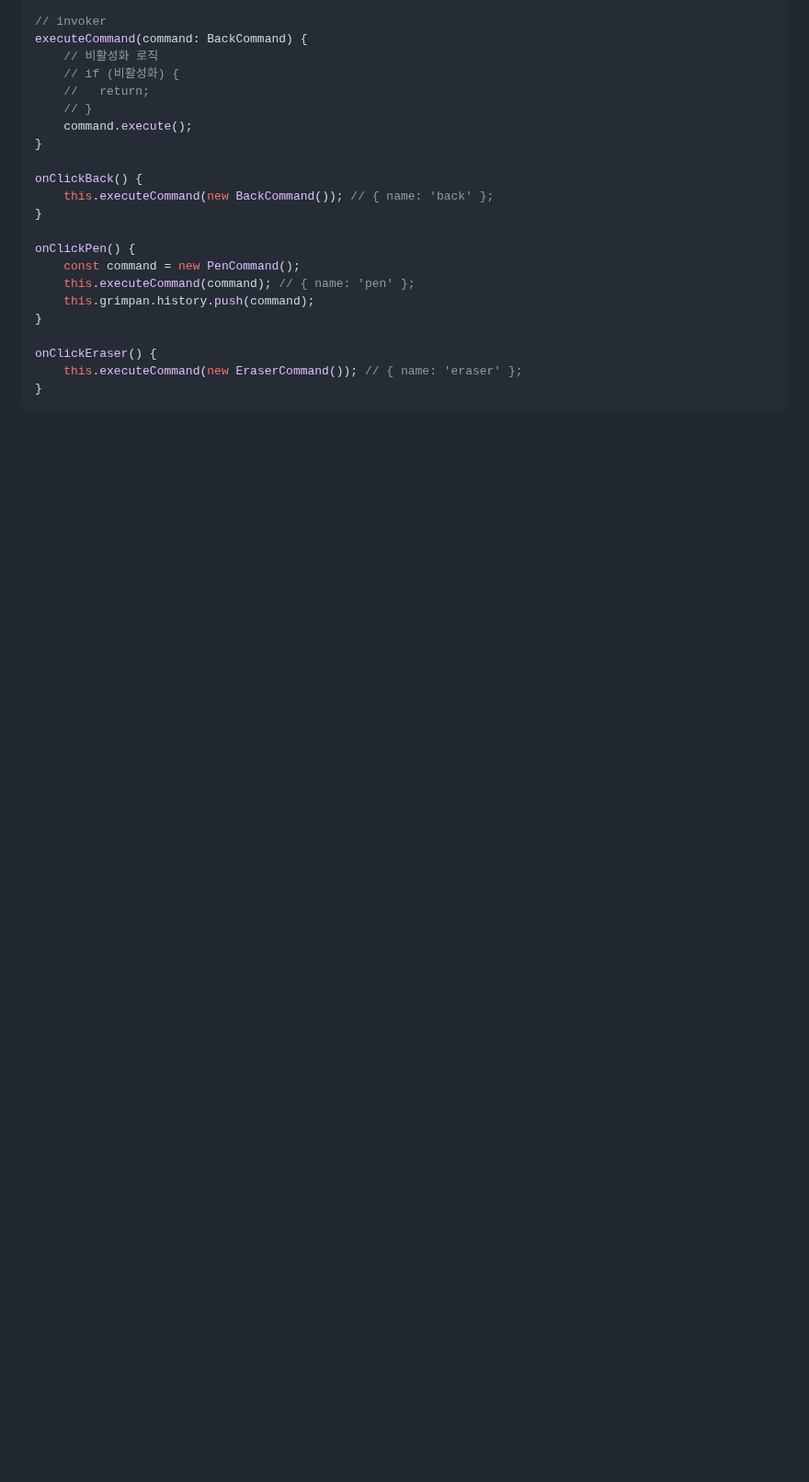
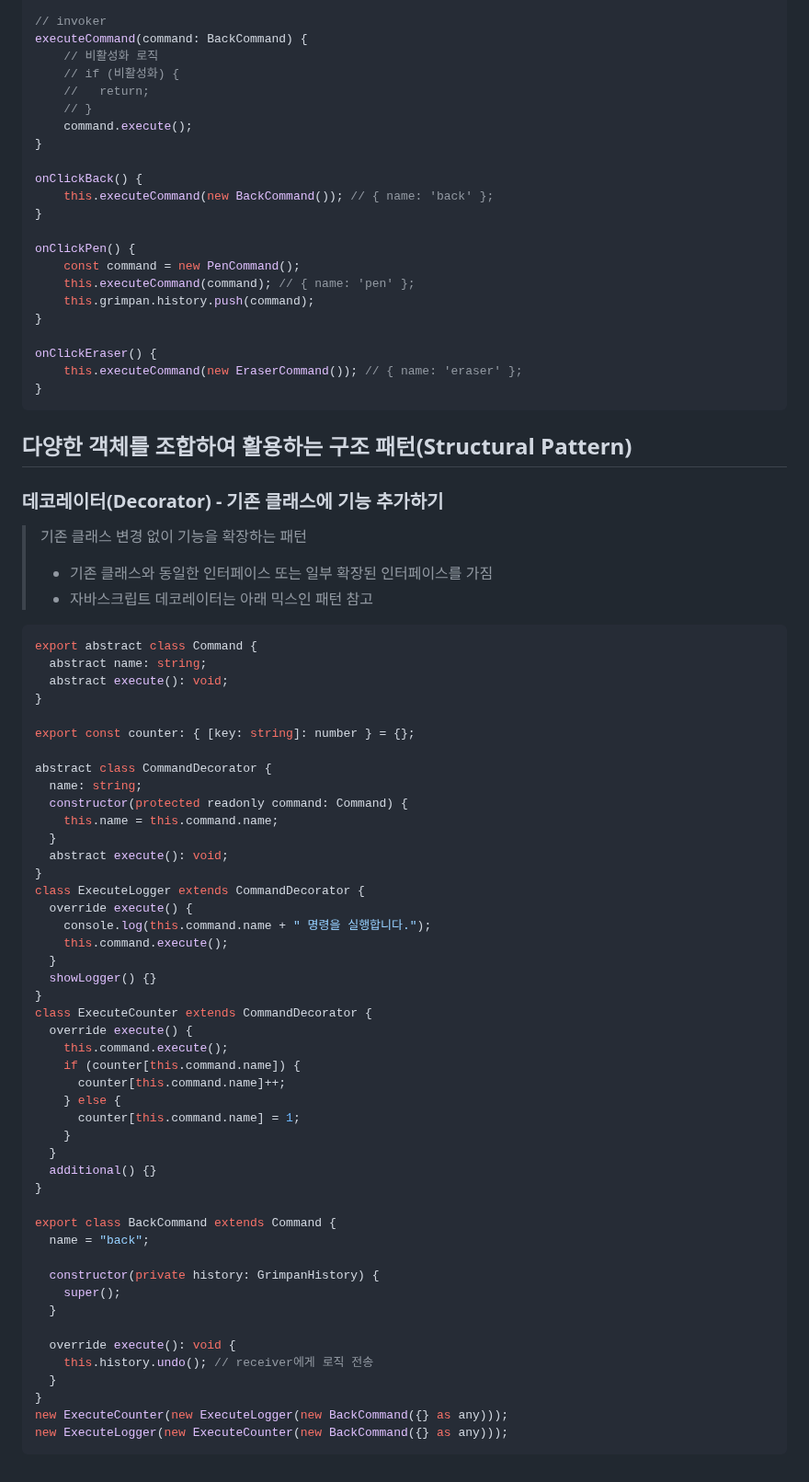
Before and after one commit to dltlaos11/TIL, a Markdown page: Design Patterns/README.md, the part around the change. Shown at 92% size. Rendered like a GitHub page; blank space fills up the shorter version.

Commit message:
study[Design Patterns]: 데코레이터(Decorator) - 기존 클래스에 기능 추가하기

````diff
--- a/Design Patterns/README.md
+++ b/Design Patterns/README.md
@@ -1307,3 +1307,61 @@ onClickEraser() {
     this.executeCommand(new EraserCommand()); // { name: 'eraser' };
 }
 ```
+
+## 다양한 객체를 조합하여 활용하는 구조 패턴(Structural Pattern)
+
+### 데코레이터(Decorator) - 기존 클래스에 기능 추가하기
+
+> 기존 클래스 변경 없이 기능을 확장하는 패턴
+>
+> - 기존 클래스와 동일한 인터페이스 또는 일부 확장된 인터페이스를 가짐
+> - 자바스크립트 데코레이터는 아래 믹스인 패턴 참고
+
+```ts
+export abstract class Command {
+  abstract name: string;
+  abstract execute(): void;
+}
+
+export const counter: { [key: string]: number } = {};
+
+abstract class CommandDecorator {
+  name: string;
+  constructor(protected readonly command: Command) {
+    this.name = this.command.name;
+  }
+  abstract execute(): void;
+}
+class ExecuteLogger extends CommandDecorator {
+  override execute() {
+    console.log(this.command.name + " 명령을 실행합니다.");
+    this.command.execute();
+  }
+  showLogger() {}
+}
+class ExecuteCounter extends CommandDecorator {
+  override execute() {
+    this.command.execute();
+    if (counter[this.command.name]) {
+      counter[this.command.name]++;
+    } else {
+      counter[this.command.name] = 1;
+    }
+  }
+  additional() {}
+}
+
+export class BackCommand extends Command {
+  name = "back";
+
+  constructor(private history: GrimpanHistory) {
+    super();
+  }
+
+  override execute(): void {
+    this.history.undo(); // receiver에게 로직 전송
+  }
+}
+new ExecuteCounter(new ExecuteLogger(new BackCommand({} as any)));
+new ExecuteLogger(new ExecuteCounter(new BackCommand({} as any)));
+```
````
